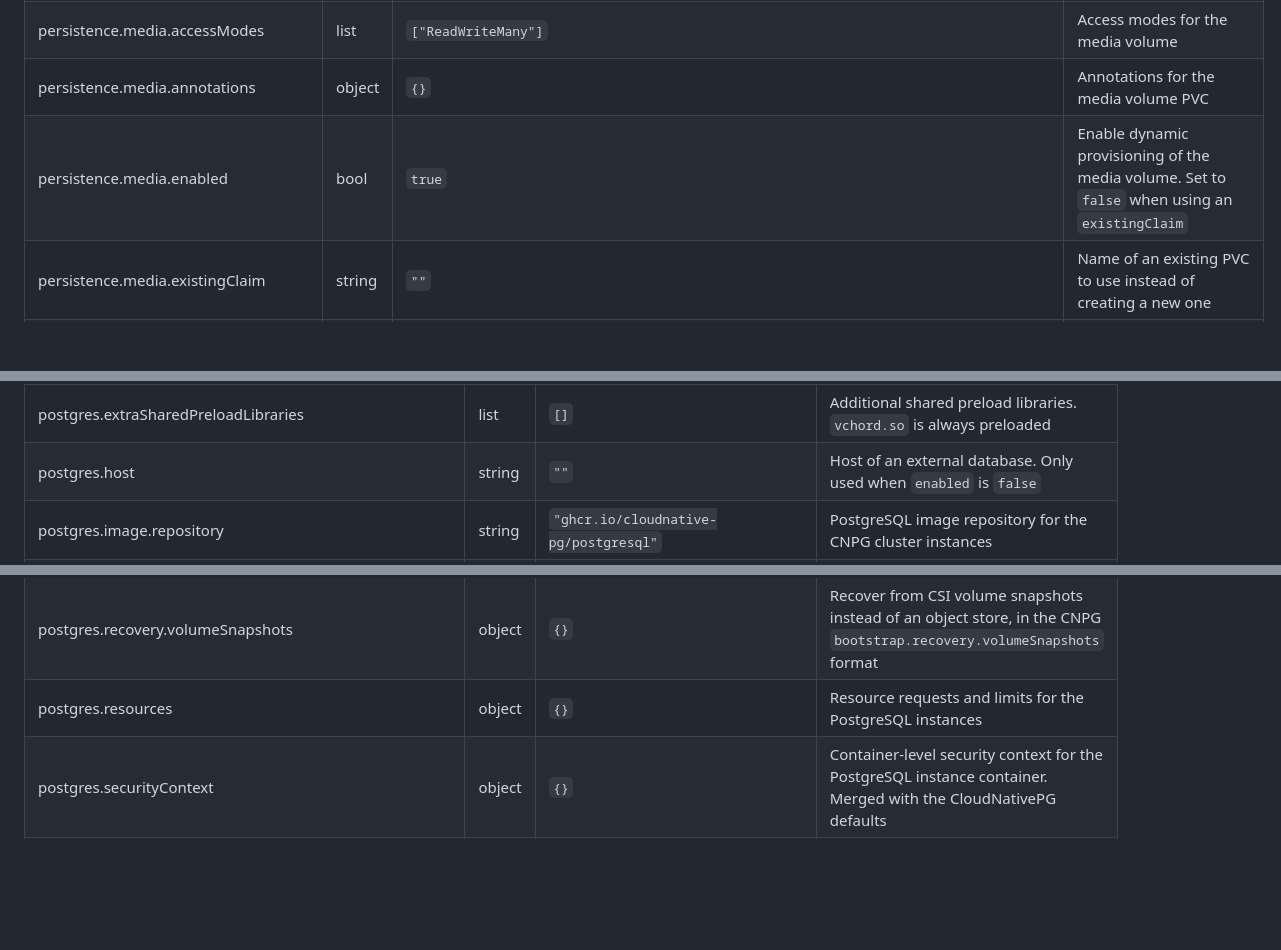
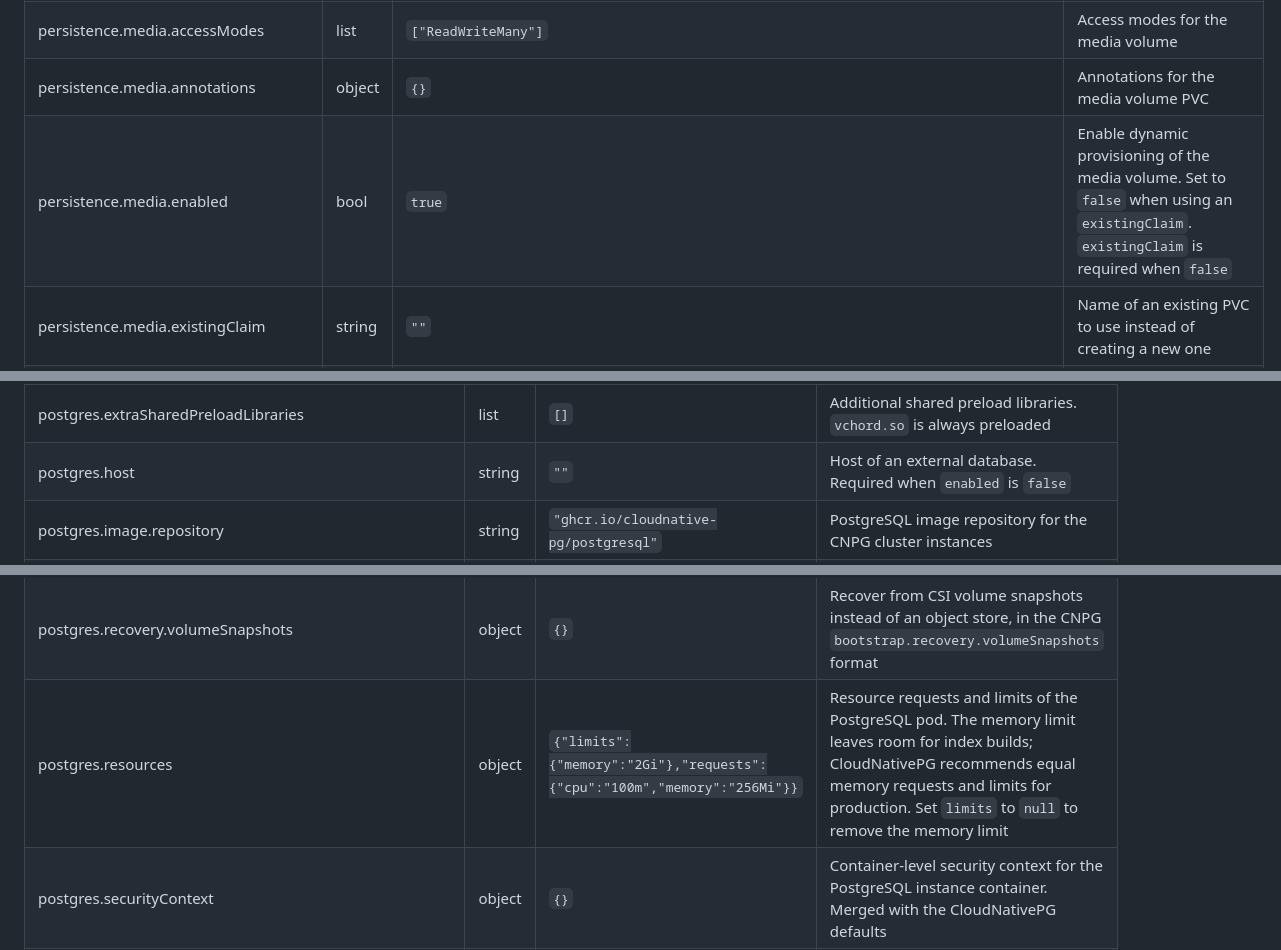
Before and after one commit to walnuss0815/helm-charts, a Markdown page: charts/immich/README.md, 3 parts joined by grey strips. Drawn GitHub-style; blank space fills up the shorter version.

Commit message:
docs: update Helm documentation

```diff
--- a/charts/immich/README.md
+++ b/charts/immich/README.md
@@ -783,7 +784,7 @@ Removed or renamed values fail rendering with a hint instead of being ignored.
 | persistence.media | object | `{"accessModes":["ReadWriteMany"],"annotations":{},"enabled":true,"existingClaim":"","keep":true,"size":"100Gi","storageClass":""}` | Shared library media volume mounted by the server and microservices workloads at the fixed container path `/data` (the Immich `IMMICH_MEDIA_LOCATION` default). The volume must support sharing across pods (`ReadWriteMany`). |
 | persistence.media.accessModes | list | `["ReadWriteMany"]` | Access modes for the media volume |
 | persistence.media.annotations | object | `{}` | Annotations for the media volume PVC |
-| persistence.media.enabled | bool | `true` | Enable dynamic provisioning of the media volume. Set to `false` when using an `existingClaim` |
+| persistence.media.enabled | bool | `true` | Enable dynamic provisioning of the media volume. Set to `false` when using an `existingClaim`. `existingClaim` is required when `false` |
 | persistence.media.existingClaim | string | `""` | Name of an existing PVC to use instead of creating a new one |
 | persistence.media.keep | bool | `true` | Keep the media PVC when the release is uninstalled or the Argo CD Application is deleted (`helm.sh/resource-policy: keep`). It holds the original photos and videos |
 | persistence.media.size | string | `"100Gi"` | Size of the media volume |
@@ -818,7 +819,7 @@ Removed or renamed values fail rendering with a hint instead of being ignored.
 | postgres.enabled | bool | `true` | Deploy a CloudNativePG `Cluster`. Set to `false` to use an external database |
 | postgres.extraExtensions | list | `[]` | Additional ImageVolume extensions in the CNPG `ExtensionConfiguration` format. See [CNPG docs](https://cloudnative-pg.io/docs/1.30/imagevolume_extensions) |
 | postgres.extraSharedPreloadLibraries | list | `[]` | Additional shared preload libraries. `vchord.so` is always preloaded |
-| postgres.host | string | `""` | Host of an external database. Only used when `enabled` is `false` |
+| postgres.host | string | `""` | Host of an external database. Required when `enabled` is `false` |
 | postgres.image.repository | string | `"ghcr.io/cloudnative-pg/postgresql"` | PostgreSQL image repository for the CNPG cluster instances |
 | postgres.image.tag | string | `"18.6-standard-trixie"` | PostgreSQL image tag. Must start with the PostgreSQL major version (e.g. `18.6-standard-trixie`), which selects the matching `vchord` image and paths. Changing the major version triggers a CNPG major upgrade |
 | postgres.instances | int | `1` | Number of PostgreSQL instances in the CNPG cluster |
@@ -837,7 +838,7 @@ Removed or renamed values fail rendering with a hint instead of being ignored.
 | postgres.recovery.recoveryTarget | object | `{}` | Point-in-time recovery target in the CNPG `recoveryTarget` format (e.g. `targetTime: "2026-01-01 00:00:00+00"`). Empty restores the latest state |
 | postgres.recovery.serverName | string | `""` | Folder name of the source cluster inside the object store. Defaults to the Cluster name |
 | postgres.recovery.volumeSnapshots | object | `{}` | Recover from CSI volume snapshots instead of an object store, in the CNPG `bootstrap.recovery.volumeSnapshots` format |
-| postgres.resources | object | `{}` | Resource requests and limits for the PostgreSQL instances |
+| postgres.resources | object | `{"limits":{"memory":"2Gi"},"requests":{"cpu":"100m","memory":"256Mi"}}` | Resource requests and limits of the PostgreSQL pod. The memory limit leaves room for index builds; CloudNativePG recommends equal memory requests and limits for production. Set `limits` to `null` to remove the memory limit |
 | postgres.securityContext | object | `{}` | Container-level security context for the PostgreSQL instance container. Merged with the CloudNativePG defaults |
 | postgres.sslMode | string | `""` | SSL mode of the database connection (`DB_SSL_MODE`), e.g. `require` for an external database. Empty uses the Immich default |
 | postgres.storage.size | string | `"100Gi"` | Size of the PostgreSQL PVC |
```
Also changed, not shown: other parts of charts/immich/README.md (+2 -0 lines).
